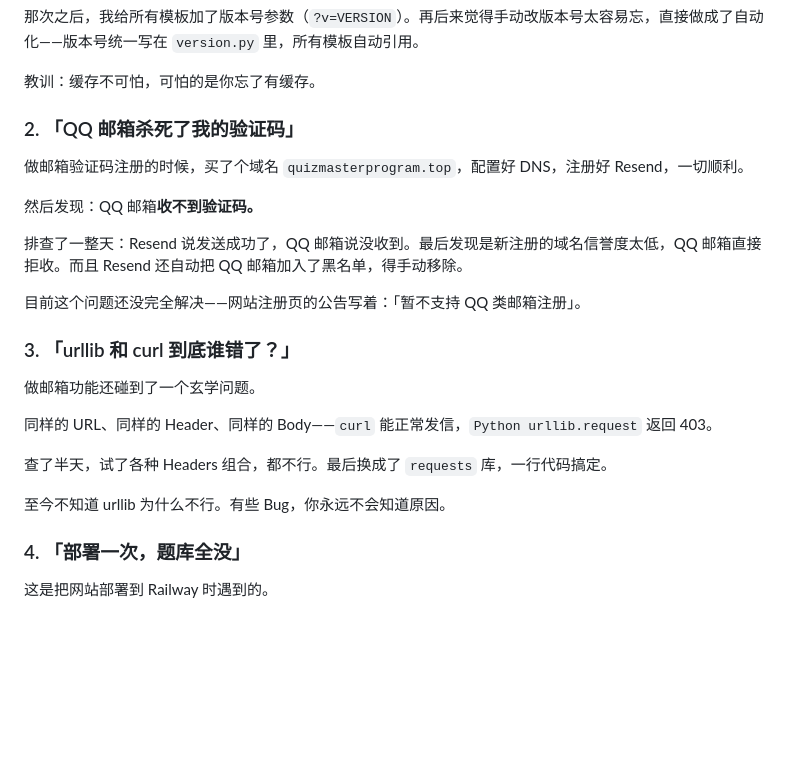
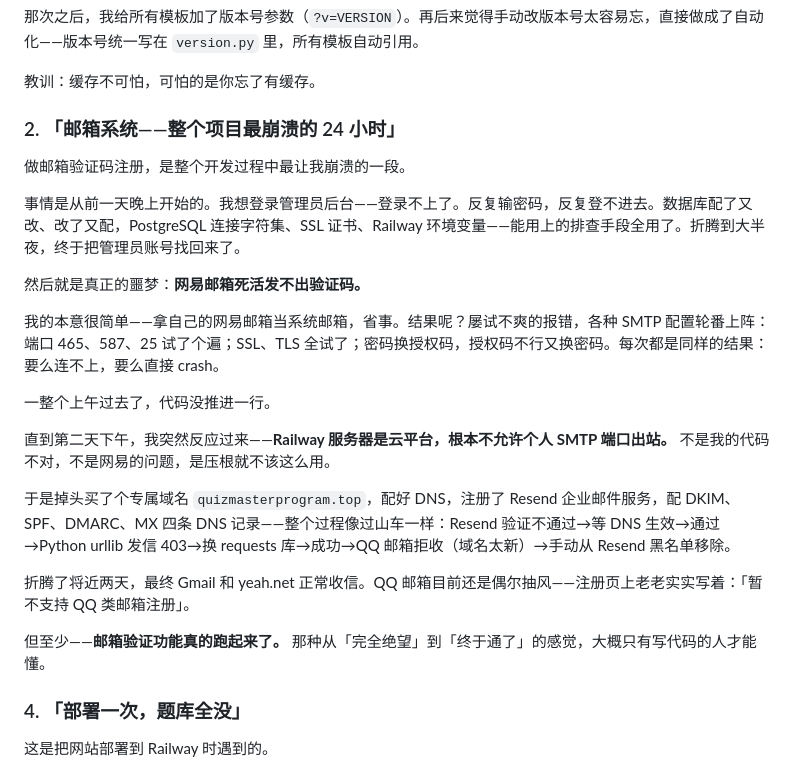
Before and after one commit to PengjinHao-cell/Quiz-App, a Markdown page: 推文/公众号推文.md, the part around the change. GitHub-like rendering; blank space fills up the shorter version.

Commit message:
docs: 重写推文邮箱崩溃经历——管理员登入+网易SMTP踩坑全记录

```diff
--- a/推文/公众号推文.md
+++ b/推文/公众号推文.md
@@ -88,25 +88,25 @@ v1.0.1 之前，用户的错题本、收藏、学习记录全都存在浏览器
 
 教训：缓存不可怕，可怕的是你忘了有缓存。
 
-### 2. 「QQ 邮箱杀死了我的验证码」
+### 2. 「邮箱系统——整个项目最崩溃的 24 小时」
 
-做邮箱验证码注册的时候，买了个域名 `quizmasterprogram.top`，配置好 DNS，注册好 Resend，一切顺利。
+做邮箱验证码注册，是整个开发过程中最让我崩溃的一段。
 
-然后发现：QQ 邮箱**收不到验证码。**
+事情是从前一天晚上开始的。我想登录管理员后台——登录不上了。反复输密码，反复登不进去。数据库配了又改、改了又配，PostgreSQL 连接字符集、SSL 证书、Railway 环境变量——能用上的排查手段全用了。折腾到大半夜，终于把管理员账号找回来了。
 
-排查了一整天：Resend 说发送成功了，QQ 邮箱说没收到。最后发现是新注册的域名信誉度太低，QQ 邮箱直接拒收。而且 Resend 还自动把 QQ 邮箱加入了黑名单，得手动移除。
+然后就是真正的噩梦：**网易邮箱死活发不出验证码。**
 
-目前这个问题还没完全解决——网站注册页的公告写着：「暂不支持 QQ 类邮箱注册」。
+我的本意很简单——拿自己的网易邮箱当系统邮箱，省事。结果呢？屡试不爽的报错，各种 SMTP 配置轮番上阵：端口 465、587、25 试了个遍；SSL、TLS 全试了；密码换授权码，授权码不行又换密码。每次都是同样的结果：要么连不上，要么直接 crash。
 
-### 3. 「urllib 和 curl 到底谁错了？」
+一整个上午过去了，代码没推进一行。
 
-做邮箱功能还碰到了一个玄学问题。
+直到第二天下午，我突然反应过来——**Railway 服务器是云平台，根本不允许个人 SMTP 端口出站。** 不是我的代码不对，不是网易的问题，是压根就不该这么用。
 
-同样的 URL、同样的 Header、同样的 Body——`curl` 能正常发信，`Python urllib.request` 返回 403。
+于是掉头买了个专属域名 `quizmasterprogram.top`，配好 DNS，注册了 Resend 企业邮件服务，配 DKIM、SPF、DMARC、MX 四条 DNS 记录——整个过程像过山车一样：Resend 验证不通过→等 DNS 生效→通过→Python urllib 发信 403→换 requests 库→成功→QQ 邮箱拒收（域名太新）→手动从 Resend 黑名单移除。
 
-查了半天，试了各种 Headers 组合，都不行。最后换成了 `requests` 库，一行代码搞定。
+折腾了将近两天，最终 Gmail 和 yeah.net 正常收信。QQ 邮箱目前还是偶尔抽风——注册页上老老实实写着：「暂不支持 QQ 类邮箱注册」。
 
-至今不知道 urllib 为什么不行。有些 Bug，你永远不会知道原因。
+但至少——**邮箱验证功能真的跑起来了。** 那种从「完全绝望」到「终于通了」的感觉，大概只有写代码的人才能懂。
 
 ### 4. 「部署一次，题库全没」
 
```
